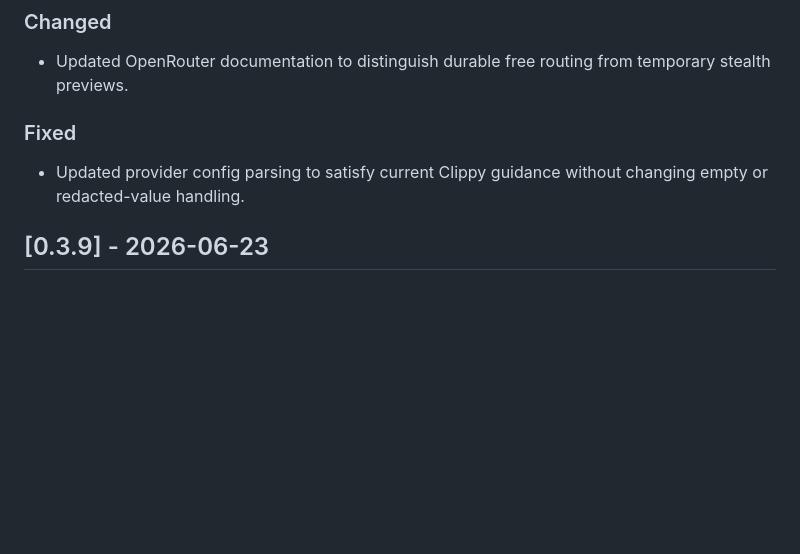
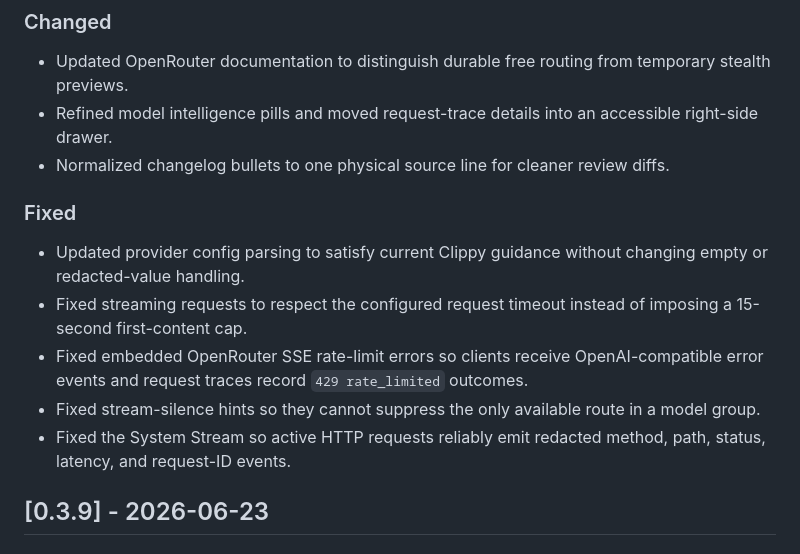
Before and after one commit to kabudu/token-scavenger, a Markdown page: CHANGELOG.md, the part around the change. Drawn GitHub-style; blank space fills up the shorter version.

Commit message:
docs: complete unreleased notes

```diff
--- a/CHANGELOG.md
+++ b/CHANGELOG.md
@@ -15,10 +15,16 @@ and this project adheres to [Semantic Versioning](https://semver.org/spec/v2.0.0
 ### Changed
 
 - Updated OpenRouter documentation to distinguish durable free routing from temporary stealth previews.
+- Refined model intelligence pills and moved request-trace details into an accessible right-side drawer.
+- Normalized changelog bullets to one physical source line for cleaner review diffs.
 
 ### Fixed
 
 - Updated provider config parsing to satisfy current Clippy guidance without changing empty or redacted-value handling.
+- Fixed streaming requests to respect the configured request timeout instead of imposing a 15-second first-content cap.
+- Fixed embedded OpenRouter SSE rate-limit errors so clients receive OpenAI-compatible error events and request traces record `429 rate_limited` outcomes.
+- Fixed stream-silence hints so they cannot suppress the only available route in a model group.
+- Fixed the System Stream so active HTTP requests reliably emit redacted method, path, status, latency, and request-ID events.
 
 ## [0.3.9] - 2026-06-23
 
```
